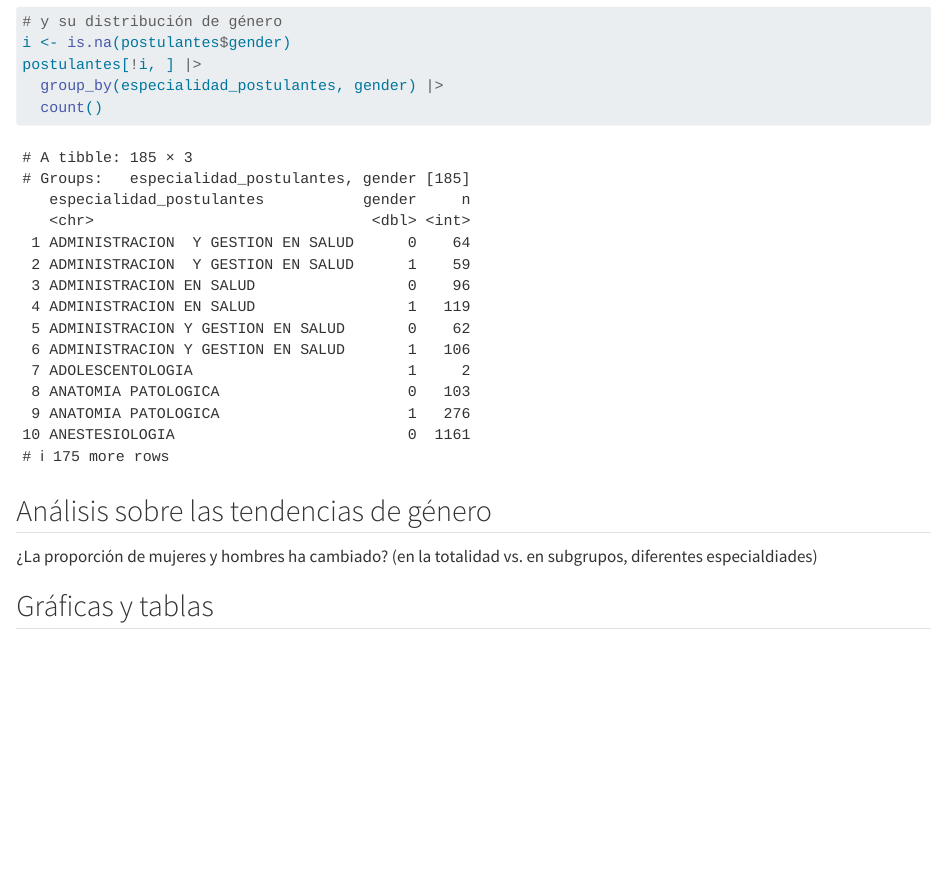
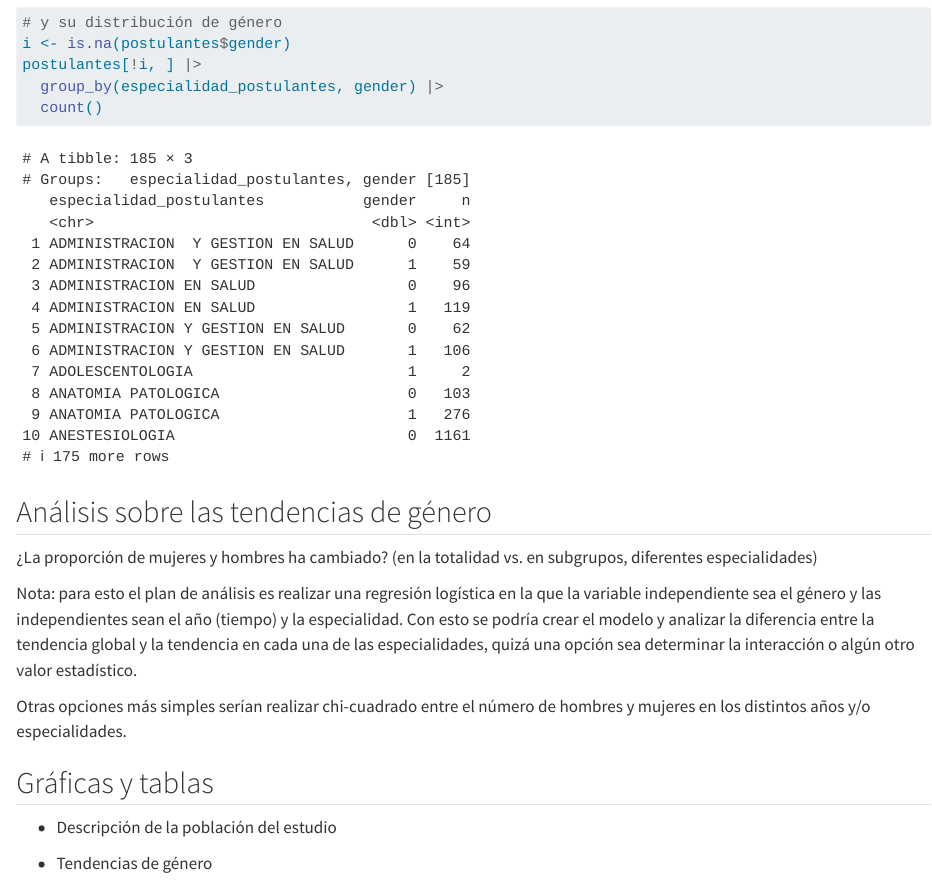
Before and after one commit to danimedi/tesis_genero_especialidades, a Quarto document (src/analysis.qmd): the page in a window 1100 px wide, from 2150 px down before the commit and from 2250 px down after it, so that both start at the same text. Rendered offline with R 4.5, knitr and Pandoc in place of Quarto, with nearby package versions.

Commit message:
Plan of analysis

````diff
--- a/src/analysis.qmd
+++ b/src/analysis.qmd
@@ -58,10 +59,18 @@ postulantes[!i, ] |>
 
 ## Análisis sobre las tendencias de género
 
-¿La proporción de mujeres y hombres ha cambiado? (en la totalidad vs. en subgrupos, diferentes especialdiades)
+¿La proporción de mujeres y hombres ha cambiado? (en la totalidad vs. en subgrupos, diferentes especialidades)
 
 ```{r}
 
 ```
 
+Nota: para esto el plan de análisis es realizar una regresión logística en la que la variable independiente sea el género y las independientes sean el año (tiempo) y la especialidad. Con esto se podría crear el modelo y analizar la diferencia entre la tendencia global y la tendencia en cada una de las especialidades, quizá una opción sea determinar la interacción o algún otro valor estadístico.
+
+Otras opciones más simples serían realizar chi-cuadrado entre el número de hombres y mujeres en los distintos años y/o especialidades.
+
 ## Gráficas y tablas
+
+-   Descripción de la población del estudio
+
+-   Tendencias de género
````
Also changed, not shown: src/analysis.qmd (3 more changed lines).
